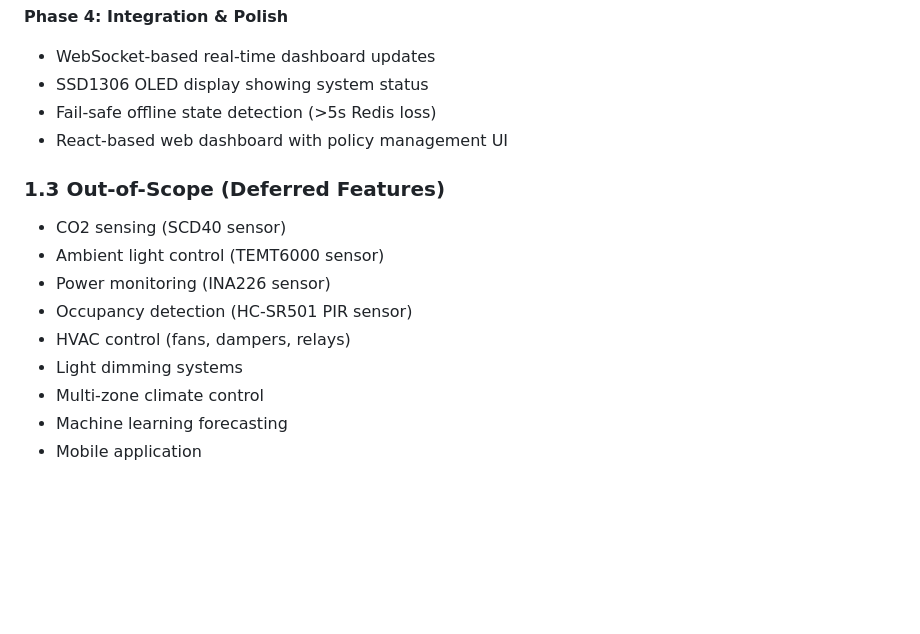
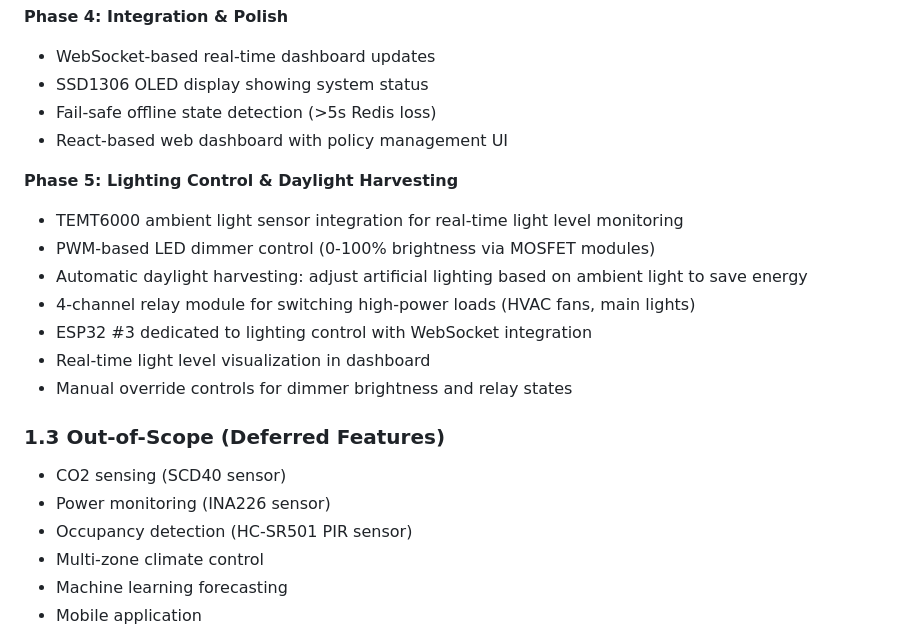
Before and after one commit to Qrytics/smartHome, a Markdown page: docs/productReqDoc.md, the part around the change. Rendered like a GitHub page; blank space fills up the shorter version.

```diff
--- a/docs/productReqDoc.md
+++ b/docs/productReqDoc.md
@@ -73,14 +73,20 @@ This project demonstrates a fully integrated, web-dependent smart home system fo
 - Fail-safe offline state detection (>5s Redis loss)
 - React-based web dashboard with policy management UI
 
+**Phase 5: Lighting Control & Daylight Harvesting**
+- TEMT6000 ambient light sensor integration for real-time light level monitoring
+- PWM-based LED dimmer control (0-100% brightness via MOSFET modules)
+- Automatic daylight harvesting: adjust artificial lighting based on ambient light to save energy
+- 4-channel relay module for switching high-power loads (HVAC fans, main lights)
+- ESP32 #3 dedicated to lighting control with WebSocket integration
+- Real-time light level visualization in dashboard
+- Manual override controls for dimmer brightness and relay states
+
 ### 1.3 Out-of-Scope (Deferred Features)
 
 - CO2 sensing (SCD40 sensor)
-- Ambient light control (TEMT6000 sensor)
 - Power monitoring (INA226 sensor)
 - Occupancy detection (HC-SR501 PIR sensor)
-- HVAC control (fans, dampers, relays)
-- Light dimming systems
 - Multi-zone climate control
 - Machine learning forecasting
 - Mobile application
```
Also changed, not shown: file-architecture.md (+14 -1 lines).
